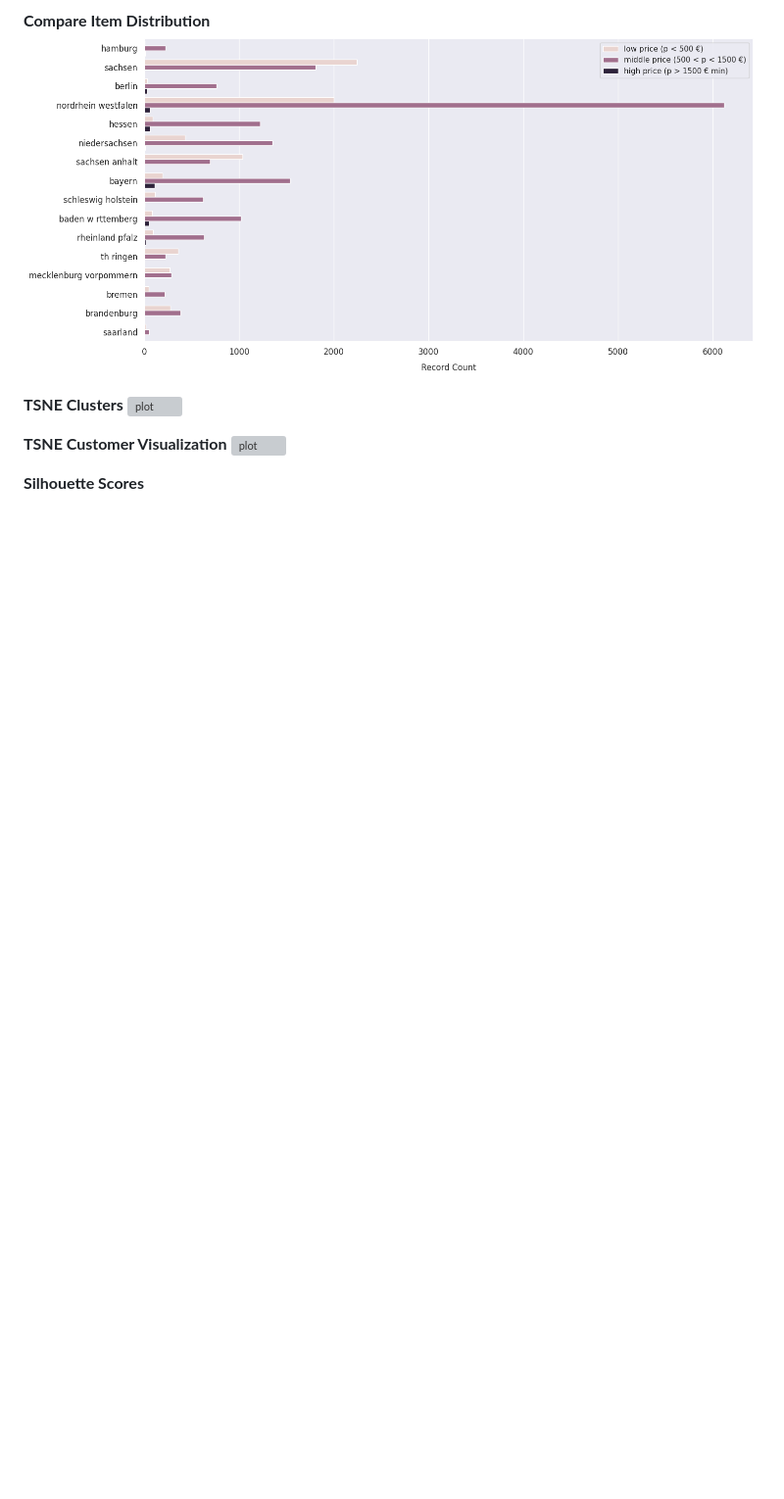
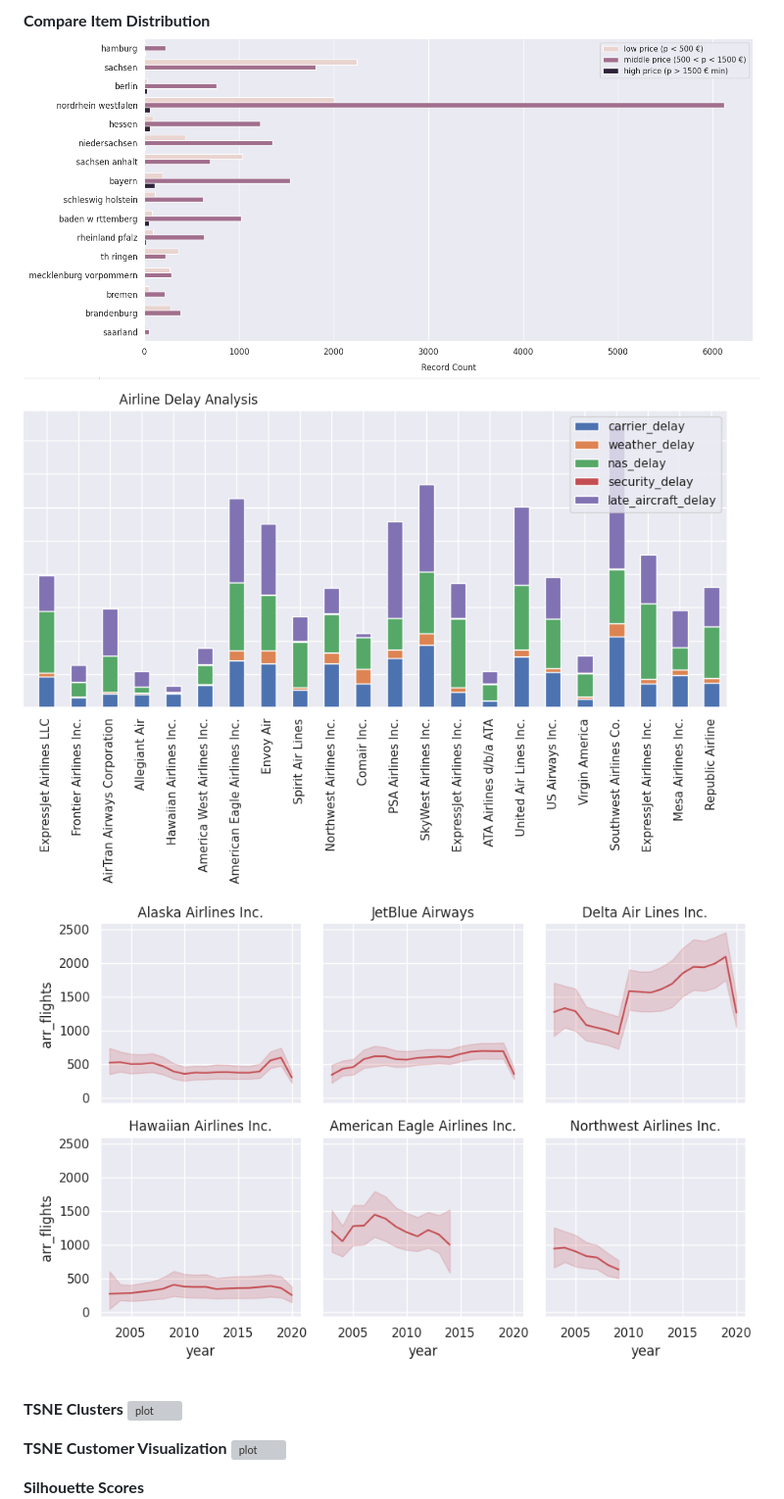
Before and after one commit to fatemehsrz/ToolKit_for_DataScience, a Markdown page: README.md, the part around the change printed below. Shown: that part at 98% size. Rendered like a GitHub page; pictures changed too: charts/col3.png (added), charts/line3.png (added); blank space fills up the shorter version; grey boxes are pictures that could not be loaded.

```diff
--- a/README.md
+++ b/README.md
@@ -12,6 +12,8 @@
 
 **Compare Item Distribution**
 ![plot](./charts/compare.png)
+![plot](./charts/col3.png)
+![plot](./charts/line3.png)
 
 **TSNE Clusters**
 ![plot](./charts/cls3.png)
```
Also changed, not shown: other parts of README.md (+3 -5 lines), charts/out2.png (added), charts/shap3.png (added), 1 other file.
